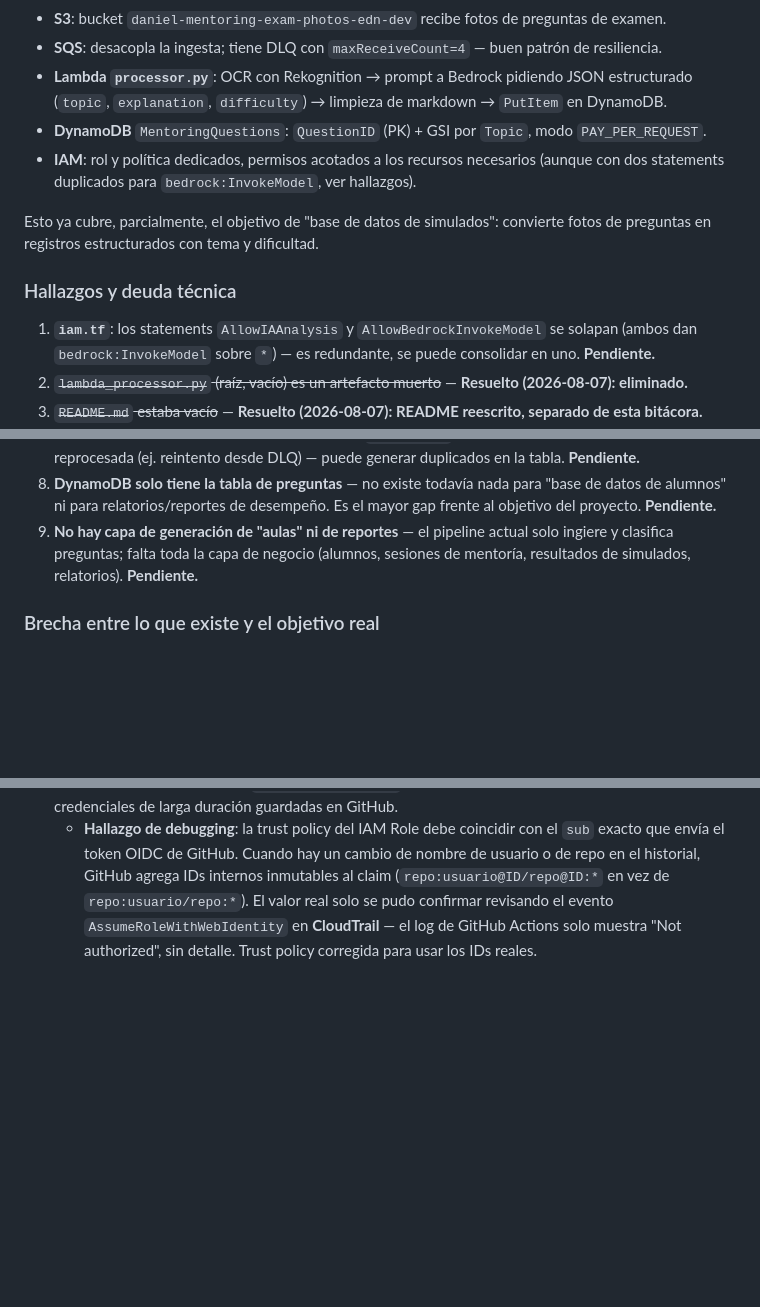
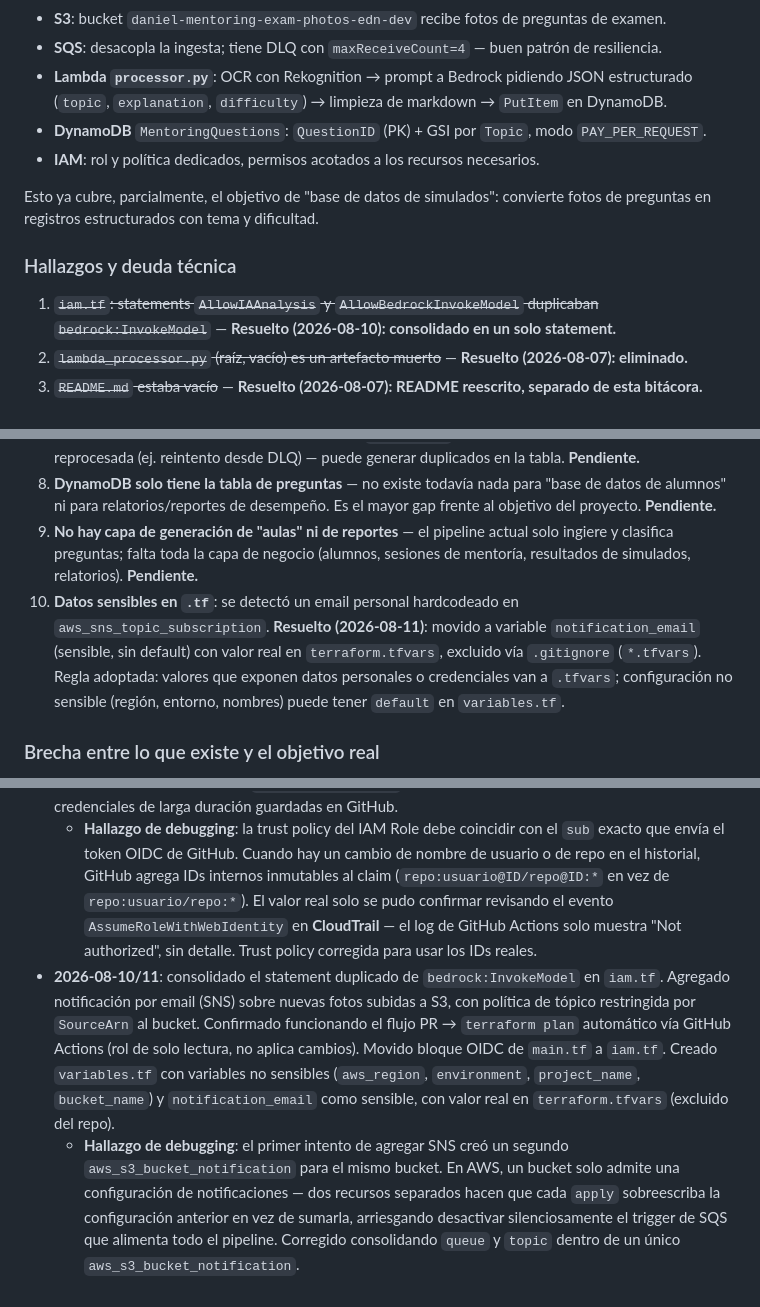
Before and after one commit to DevDan7/AI_Mentoring, a Markdown page: doc/status.md, 3 parts joined by grey strips. Rendered like a GitHub page; blank space fills up the shorter version.

Commit message:
docs: actualizar bitacora con consolidacion IAM, SNS y patron de variables sensibles

```diff
--- a/doc/status.md
+++ b/doc/status.md
@@ -17,13 +17,13 @@ S3 (foto examen) → S3 Event Notification → SQS (main_queue, con DLQ)
 - **SQS**: desacopla la ingesta; tiene DLQ con `maxReceiveCount=4` — buen patrón de resiliencia.
 - **Lambda `processor.py`**: OCR con Rekognition → prompt a Bedrock pidiendo JSON estructurado (`topic`, `explanation`, `difficulty`) → limpieza de markdown → `PutItem` en DynamoDB.
 - **DynamoDB** `MentoringQuestions`: `QuestionID` (PK) + GSI por `Topic`, modo `PAY_PER_REQUEST`.
-- **IAM**: rol y política dedicados, permisos acotados a los recursos necesarios (aunque con dos statements duplicados para `bedrock:InvokeModel`, ver hallazgos).
+- **IAM**: rol y política dedicados, permisos acotados a los recursos necesarios.
 
 Esto ya cubre, parcialmente, el objetivo de "base de datos de simulados": convierte fotos de preguntas en registros estructurados con tema y dificultad.
 
 ### Hallazgos y deuda técnica
 
-1. **`iam.tf`**: los statements `AllowIAAnalysis` y `AllowBedrockInvokeModel` se solapan (ambos dan `bedrock:InvokeModel` sobre `*`) — es redundante, se puede consolidar en uno. **Pendiente.**
+1. ~~`iam.tf`: statements `AllowIAAnalysis` y `AllowBedrockInvokeModel` duplicaban `bedrock:InvokeModel`~~ — **Resuelto (2026-08-10): consolidado en un solo statement.**
 2. ~~`lambda_processor.py` (raíz, vacío) es un artefacto muerto~~ — **Resuelto (2026-08-07): eliminado.**
 3. ~~`README.md` estaba vacío~~ — **Resuelto (2026-08-07): README reescrito, separado de esta bitácora.**
 4. ~~Sin control de versiones real~~ — **Resuelto (2026-08-07): repo creado en GitHub (`DevDan7/AI_Mentoring`), primer push hecho.**
@@ -32,6 +32,7 @@ Esto ya cubre, parcialmente, el objetivo de "base de datos de simulados": convie
 7. **Sin manejo de duplicados**: cada foto genera un `QuestionID` nuevo aunque sea la misma pregunta reprocesada (ej. reintento desde DLQ) — puede generar duplicados en la tabla. **Pendiente.**
 8. **DynamoDB solo tiene la tabla de preguntas** — no existe todavía nada para "base de datos de alumnos" ni para relatorios/reportes de desempeño. Es el mayor gap frente al objetivo del proyecto. **Pendiente.**
 9. **No hay capa de generación de "aulas" ni de reportes** — el pipeline actual solo ingiere y clasifica preguntas; falta toda la capa de negocio (alumnos, sesiones de mentoría, resultados de simulados, relatorios). **Pendiente.**
+10. **Datos sensibles en `.tf`**: se detectó un email personal hardcodeado en `aws_sns_topic_subscription`. **Resuelto (2026-08-11)**: movido a variable `notification_email` (sensible, sin default) con valor real en `terraform.tfvars`, excluido vía `.gitignore` (`*.tfvars`). Regla adoptada: valores que exponen datos personales o credenciales van a `.tfvars`; configuración no sensible (región, entorno, nombres) puede tener `default` en `variables.tf`.
 
 ### Brecha entre lo que existe y el objetivo real
 
@@ -61,3 +62,5 @@ El objetivo tiene 3 piezas: (1) BD de alumnos, (2) generación de aulas desde un
 - **2026-08-07**: repo creado en GitHub, primer push. Lambda vacía eliminada. README separado de esta bitácora. Trust role OIDC para GitHub Actions creado (solo lectura por ahora).
 - **2026-08-08**: GitHub Actions (`terraform-plan.yml`) funcionando con autenticación OIDC — sin credenciales de larga duración guardadas en GitHub.
   - **Hallazgo de debugging**: la trust policy del IAM Role debe coincidir con el `sub` exacto que envía el token OIDC de GitHub. Cuando hay un cambio de nombre de usuario o de repo en el historial, GitHub agrega IDs internos inmutables al claim (`repo:usuario@ID/repo@ID:*` en vez de `repo:usuario/repo:*`). El valor real solo se pudo confirmar revisando el evento `AssumeRoleWithWebIdentity` en **CloudTrail** — el log de GitHub Actions solo muestra "Not authorized", sin detalle. Trust policy corregida para usar los IDs reales.
+- **2026-08-10/11**: consolidado el statement duplicado de `bedrock:InvokeModel` en `iam.tf`. Agregado notificación por email (SNS) sobre nuevas fotos subidas a S3, con política de tópico restringida por `SourceArn` al bucket. Confirmado funcionando el flujo PR → `terraform plan` automático vía GitHub Actions (rol de solo lectura, no aplica cambios). Movido bloque OIDC de `main.tf` a `iam.tf`. Creado `variables.tf` con variables no sensibles (`aws_region`, `environment`, `project_name`, `bucket_name`) y `notification_email` como sensible, con valor real en `terraform.tfvars` (excluido del repo).
+  - **Hallazgo de debugging**: el primer intento de agregar SNS creó un segundo `aws_s3_bucket_notification` para el mismo bucket. En AWS, un bucket solo admite una configuración de notificaciones — dos recursos separados hacen que cada `apply` sobreescriba la configuración anterior en vez de sumarla, arriesgando desactivar silenciosamente el trigger de SQS que alimenta todo el pipeline. Corregido consolidando `queue` y `topic` dentro de un único `aws_s3_bucket_notification`.
```
